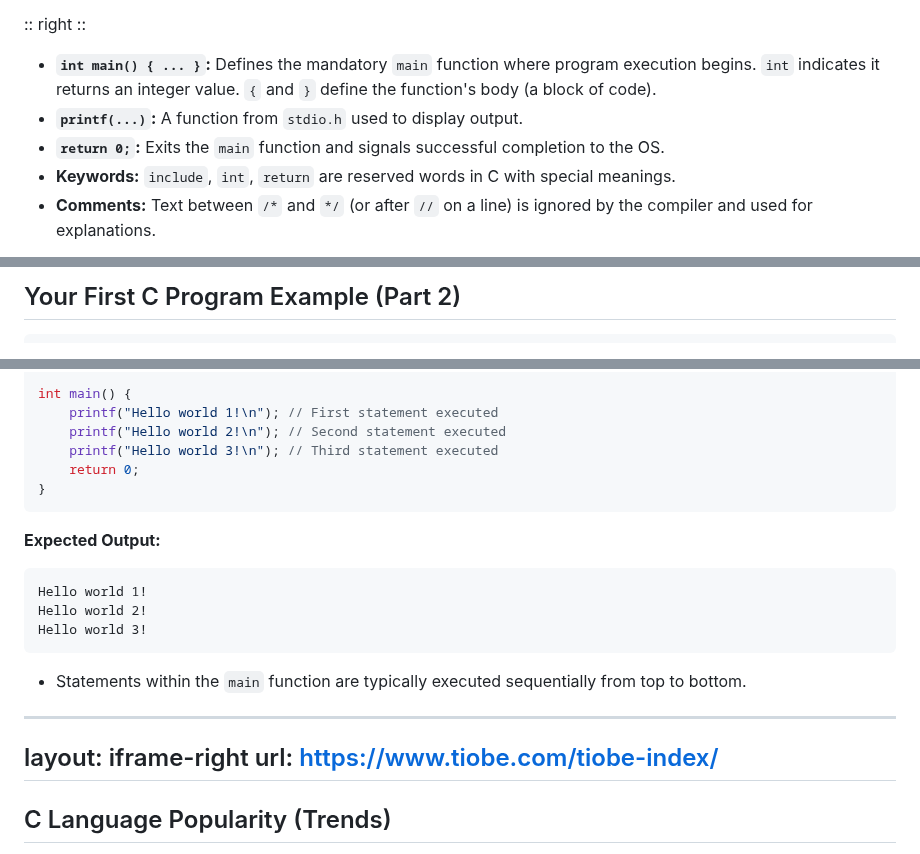
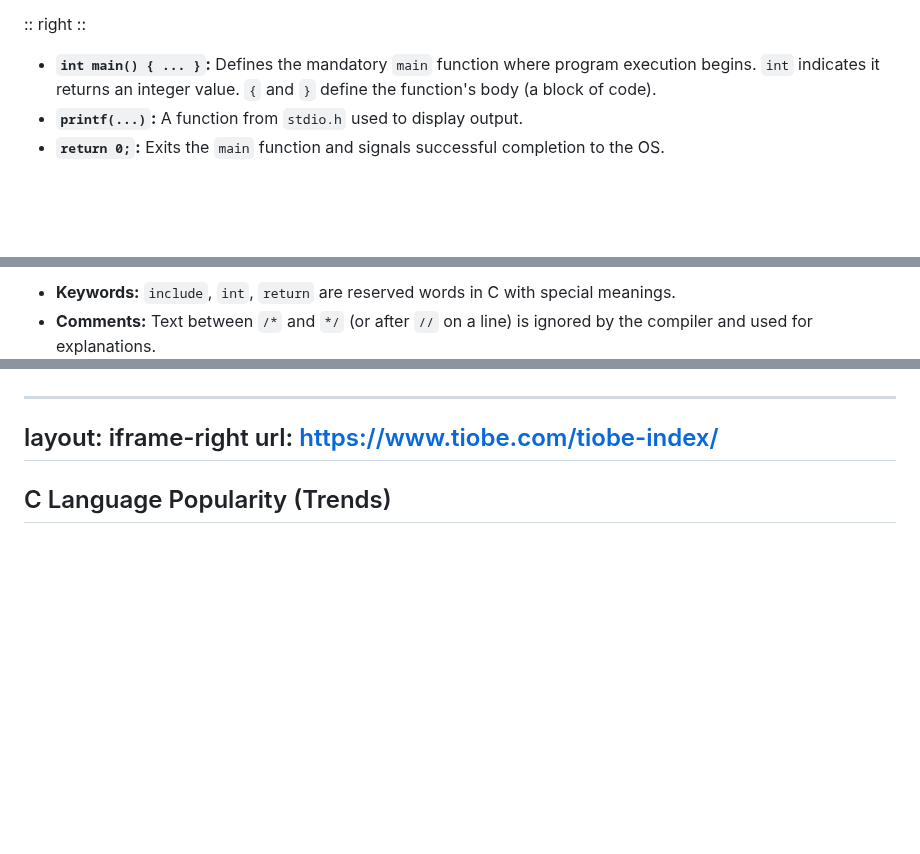
Before and after one commit to ruslylove/compro, a Markdown page: lectures/lect-1.md, 3 parts joined by grey strips. Rendered like a GitHub page; blank space fills up the shorter version.

Commit message:
update lect1 and 5

````diff
--- a/lectures/lect-1.md
+++ b/lectures/lect-1.md
@@ -327,10 +333,9 @@ int main() { // The program starts executing here
 
 :: right ::
 
-* **`int main() { ... }`:** Defines the mandatory `main` function where program execution begins. `int` indicates it returns an integer value. `{` and `}` define the function's body (a block of code).
-* **`printf(...)`:** A function from `stdio.h` used to display output.
-* **`return 0;`:** Exits the `main` function and signals successful completion to the OS.
-* **Keywords:** `include`, `int`, `return` are reserved words in C with special meanings.
-* **Comments:** Text between `/*` and `*/` (or after `//` on a line) is ignored by the compiler and used for explanations.
+<v-clicks at="2">
 
+- **`int main() { ... }`:** Defines the mandatory `main` function where program execution begins. `int` indicates it returns an integer value. `{` and `}` define the function's body (a block of code).
+- **`printf(...)`:** A function from `stdio.h` used to display output.
+- **`return 0;`:** Exits the `main` function and signals successful completion to the OS.
 
@@ -338,3 +344,4 @@ int main() { // The program starts executing here
 
-## Your First C Program Example (Part 2)
+- **Keywords:** `include`, `int`, `return` are reserved words in C with special meanings.
+- **Comments:** Text between `/*` and `*/` (or after `//` on a line) is ignored by the compiler and used for explanations.
 
@@ -343,20 +349,4 @@ int main() { // The program starts executing here
 
-int main() {
-    printf("Hello world 1!\n"); // First statement executed
-    printf("Hello world 2!\n"); // Second statement executed
-    printf("Hello world 3!\n"); // Third statement executed
-    return 0;
-}
-```
-
-**Expected Output:**
-```text
-Hello world 1!
-Hello world 2!
-Hello world 3!
-```
-
-* Statements within the `main` function are typically executed sequentially from top to bottom.
 
 ---
 layout: iframe-right
````
Also changed, not shown: other parts of lectures/lect-1.md (+11 -5 lines), lectures/lect-5.md (+4 -4 lines).
